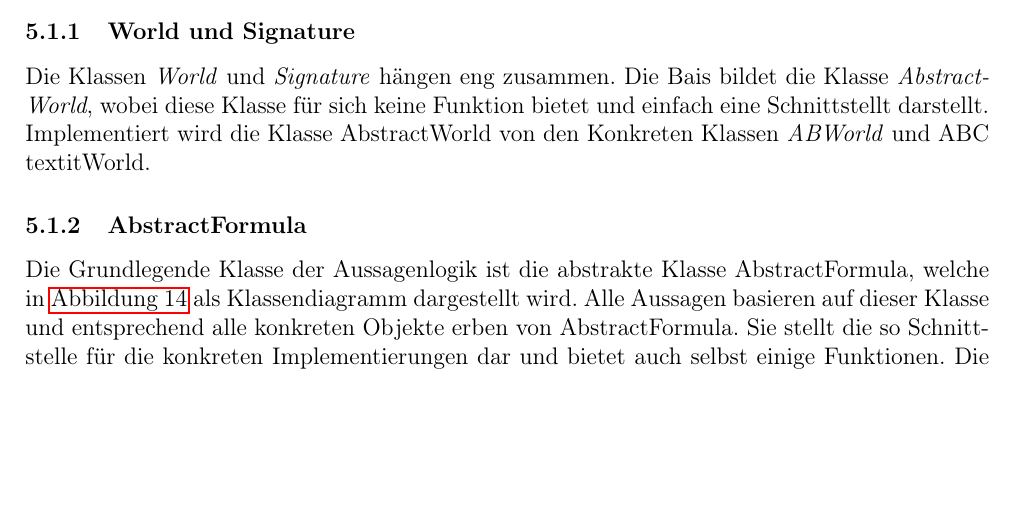
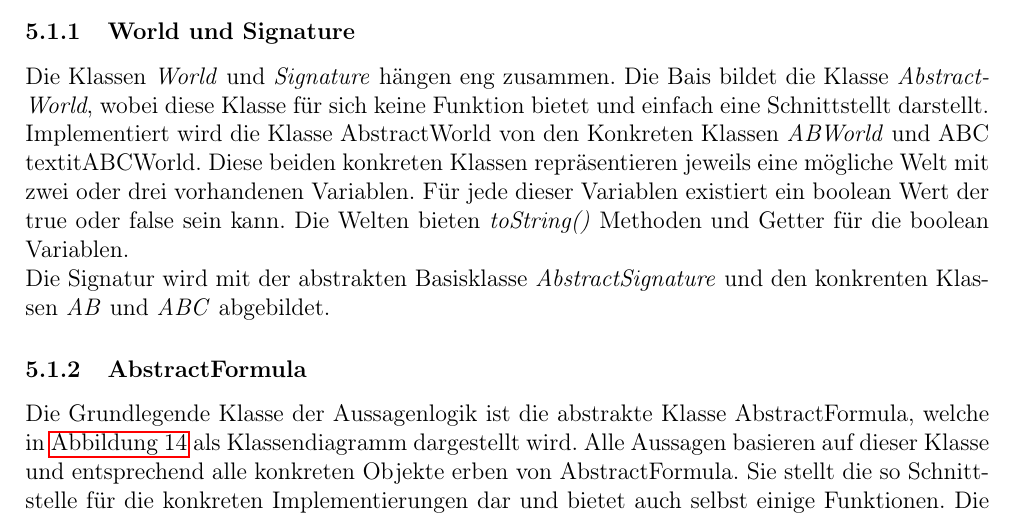
Before and after one commit to bierpreis/ma, a LaTeX document (ma.tex): part of page 17 of 20, cut so that both start at the same text, the shorter picture padded with empty space. Compiled offline with pdfLaTeX.

Commit message:
more world and signature

```diff
--- a/ma.tex
+++ b/ma.tex
@@ -529,7 +529,8 @@ Um bei der Generierung von Wissensbasen Aussagenlogik verwenden zu können, ist
 
 
 \subsubsection{World und Signature}
-Die Klassen \textit{World} und \textit{Signature} hängen eng zusammen. Die Bais bildet die Klasse \textit{AbstractWorld}, wobei diese Klasse für sich keine Funktion bietet und einfach eine Schnittstellt darstellt. Implementiert wird die Klasse AbstractWorld von den Konkreten Klassen \textit{ABWorld} und ABC textit{World.}
+Die Klassen \textit{World} und \textit{Signature} hängen eng zusammen. Die Bais bildet die Klasse \textit{AbstractWorld}, wobei diese Klasse für sich keine Funktion bietet und einfach eine Schnittstellt darstellt. Implementiert wird die Klasse AbstractWorld von den Konkreten Klassen \textit{ABWorld} und ABC textit{ABCWorld.} Diese beiden konkreten Klassen repräsentieren jeweils eine mögliche Welt mit zwei oder drei vorhandenen Variablen. Für jede dieser Variablen existiert ein boolean Wert der true oder false sein kann. Die Welten bieten \textit{toString()} Methoden und Getter für die boolean Variablen. \\
+Die Signatur wird mit der abstrakten Basisklasse  \textit{AbstractSignature} und den konkrenten Klassen \textit{AB} und  \textit{ABC} abgebildet.
 
 \subsubsection{AbstractFormula}
 
```
